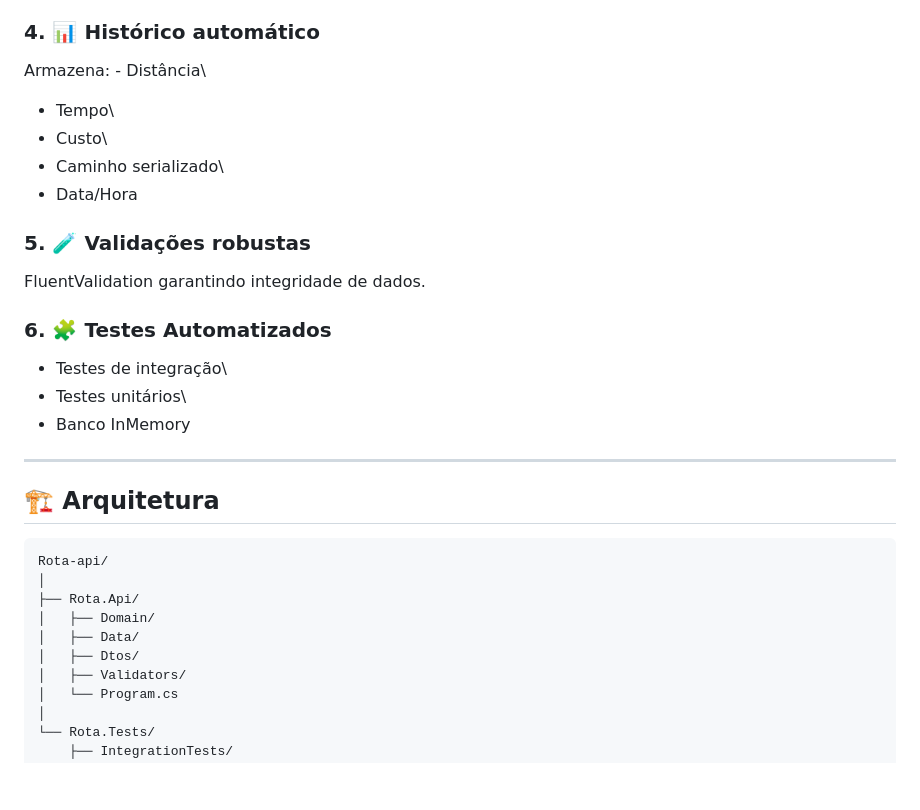
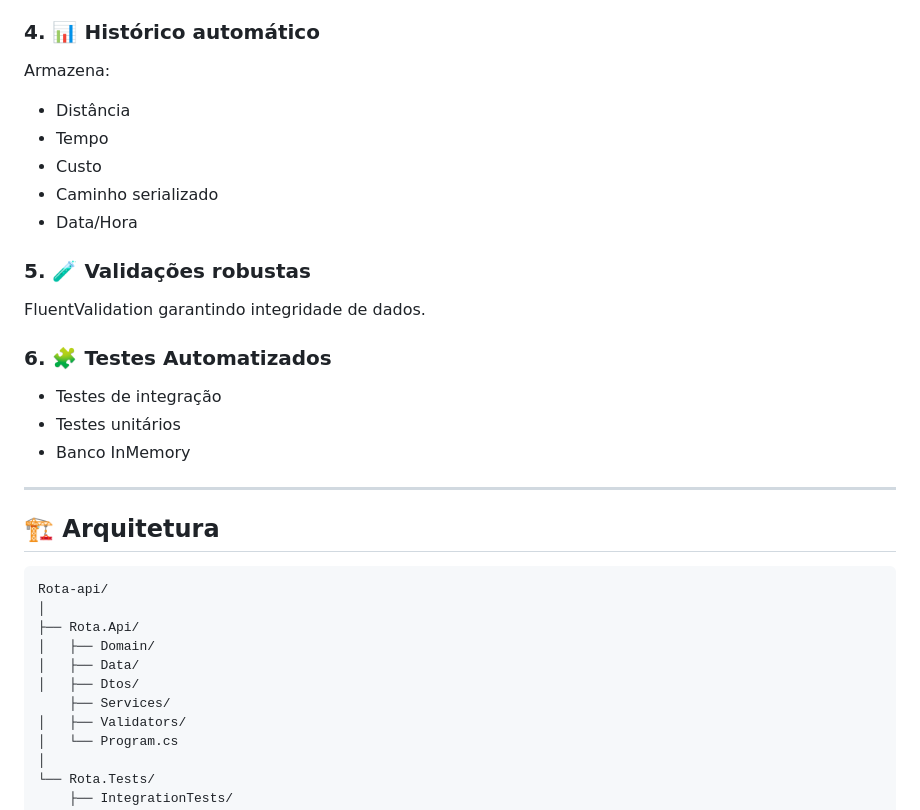
Before and after one commit to Diofbjr/rota-api, a Markdown page: README.md, the part around one of its changes. Drawn GitHub-style; blank space fills up the shorter version.

```diff
--- a/README.md
+++ b/README.md
@@ -75,10 +79,11 @@ Realiza: - Distância total (Haversine)\
 
 ### 4. 📊 Histórico automático
 
-Armazena: - Distância\
-- Tempo\
-- Custo\
-- Caminho serializado\
+Armazena:
+- Distância
+- Tempo
+- Custo
+- Caminho serializado
 - Data/Hora
 
 ### 5. 🧪 Validações robustas
@@ -87,8 +92,8 @@ FluentValidation garantindo integridade de dados.
 
 ### 6. 🧩 Testes Automatizados
 
--   Testes de integração\
--   Testes unitários\
+-   Testes de integração
+-   Testes unitários
 -   Banco InMemory
 
 ------------------------------------------------------------------------
@@ -101,6 +106,7 @@ FluentValidation garantindo integridade de dados.
     │   ├── Domain/
     │   ├── Data/
     │   ├── Dtos/
+        ├── Services/
     │   ├── Validators/
     │   └── Program.cs
     │
```
Also changed, not shown: other parts of README.md (+91 -47 lines).
